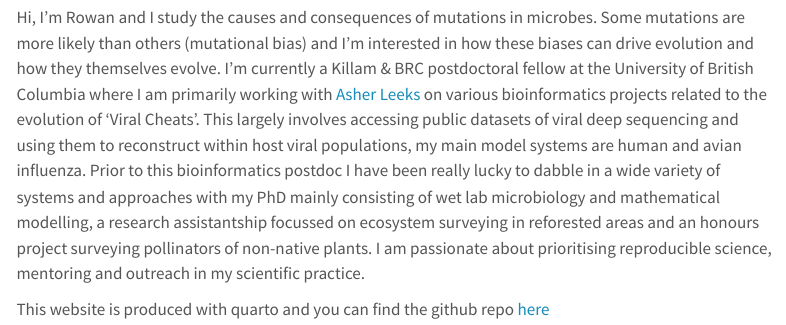
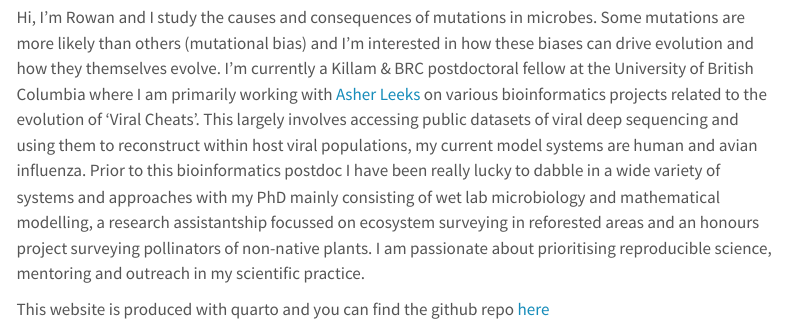
Before and after one commit to rowancallumgreen/Website, a Quarto document (index.qmd): the page in a window 1100 px wide, from 410 px down. Rendered offline with R 4.5, knitr and Pandoc in place of Quarto, with nearby package versions; menus at the side of the page are left out.

```diff
--- a/_quarto.yml
+++ b/_quarto.yml
@@ -1,5 +1,6 @@
 project:
   type: website
+  output-dir: docs
 
 website:
   title: "Rowan Green"
--- a/index.qmd
+++ b/index.qmd
@@ -4,6 +4,6 @@
 
 ![](images/WhatsApp%20Image%202024-12-15%20at%2014.10.23%20copy.jpeg){width="250"}
 
-Hi, I’m Rowan and I study the causes and consequences of mutations in microbes. Some mutations are more likely than others (mutational bias) and I’m interested in how these biases can drive evolution and how they themselves evolve. I’m currently a Killam & BRC postdoctoral fellow at the University of British Columbia where I am primarily working with [Asher Leeks](https://asherleeks.com/) on various bioinformatics projects related to the evolution of ‘Viral Cheats’. This largely involves accessing public datasets of viral deep sequencing and using them to reconstruct within host viral populations, my main model systems are human and avian influenza. Prior to this bioinformatics postdoc I have been really lucky to dabble in a wide variety of systems and approaches with my PhD mainly consisting of wet lab microbiology and mathematical modelling, a research assistantship focussed on ecosystem surveying in reforested areas and an honours project surveying pollinators of non-native plants. I am passionate about prioritising reproducible science, mentoring and outreach in my scientific practice.
+Hi, I’m Rowan and I study the causes and consequences of mutations in microbes. Some mutations are more likely than others (mutational bias) and I’m interested in how these biases can drive evolution and how they themselves evolve. I’m currently a Killam & BRC postdoctoral fellow at the University of British Columbia where I am primarily working with [Asher Leeks](https://asherleeks.com/) on various bioinformatics projects related to the evolution of ‘Viral Cheats’. This largely involves accessing public datasets of viral deep sequencing and using them to reconstruct within host viral populations, my current model systems are human and avian influenza. Prior to this bioinformatics postdoc I have been really lucky to dabble in a wide variety of systems and approaches with my PhD mainly consisting of wet lab microbiology and mathematical modelling, a research assistantship focussed on ecosystem surveying in reforested areas and an honours project surveying pollinators of non-native plants. I am passionate about prioritising reproducible science, mentoring and outreach in my scientific practice.
 
 This website is produced with quarto and you can find the github repo [here](https://github.com/rowancallumgreen/Website)
```
Also changed, not shown: docs/search.json (added), 21 other files.
